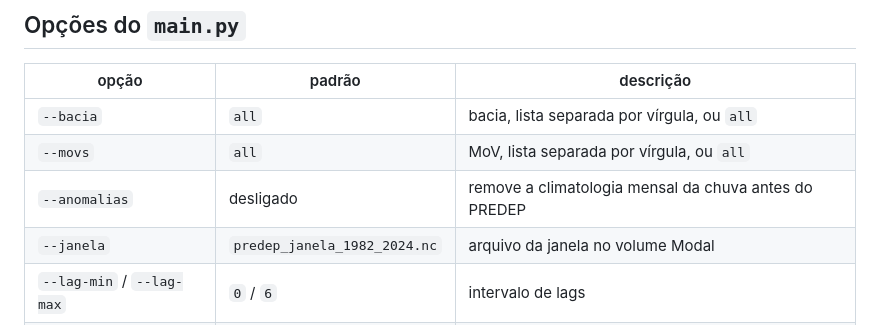
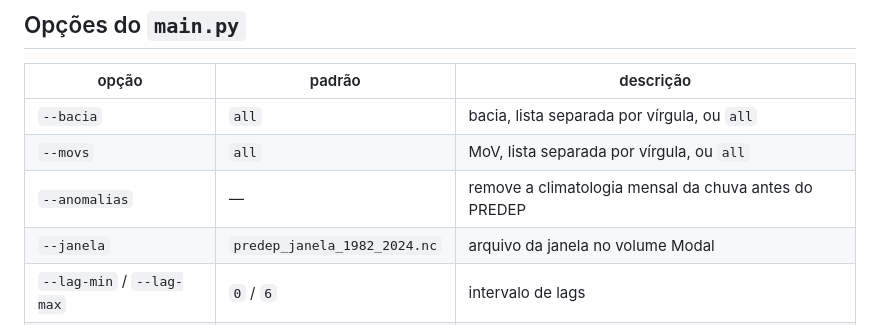
Before and after one commit to matteuscruz/irc_predep_bootstrap, a Markdown page: README.md, the part around the change. Drawn GitHub-style.

Commit message:
update: final pipeline to deploy the training in modal for both CHIRPS and XAVIER datasets

```diff
--- a/README.md
+++ b/README.md
@@ -109,7 +109,7 @@ python main.py --bacia uruguai --anomalias --assinaturas   # MoVs de cada regime
 |---|---|---|
 | `--bacia` | `all` | bacia, lista separada por vírgula, ou `all` |
 | `--movs` | `all` | MoV, lista separada por vírgula, ou `all` |
-| `--anomalias` | desligado | remove a climatologia mensal da chuva antes do PREDEP |
+| `--anomalias` | — | remove a climatologia mensal da chuva antes do PREDEP |
 | `--janela` | `predep_janela_1982_2024.nc` | arquivo da janela no volume Modal |
 | `--lag-min` / `--lag-max` | `0` / `6` | intervalo de lags |
 | `--shifts` | `0,3,5,7,9,11,13` | deslocamentos dos surrogates, em anos (0 = observado) |
```
